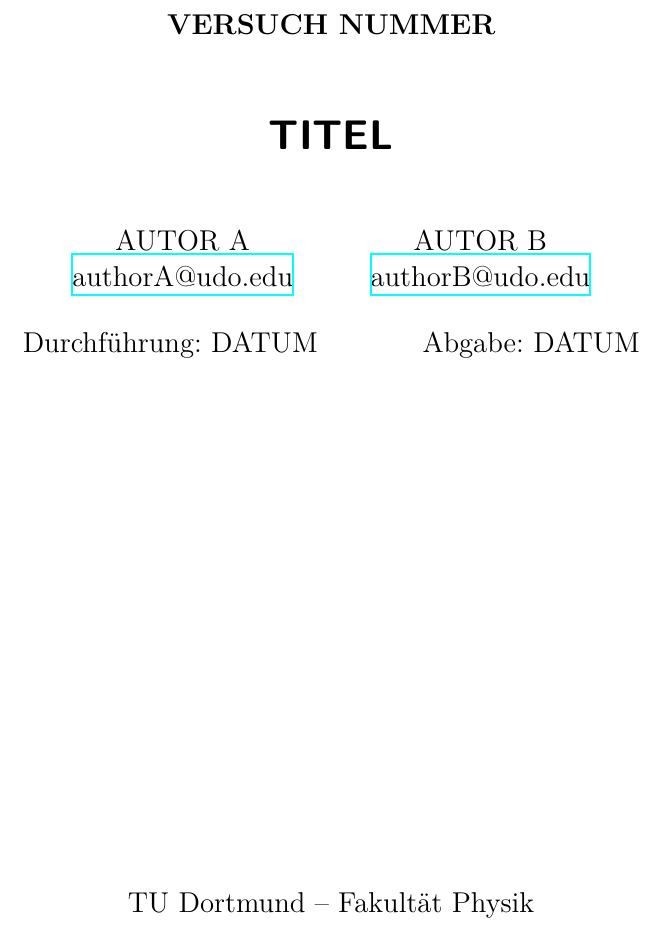
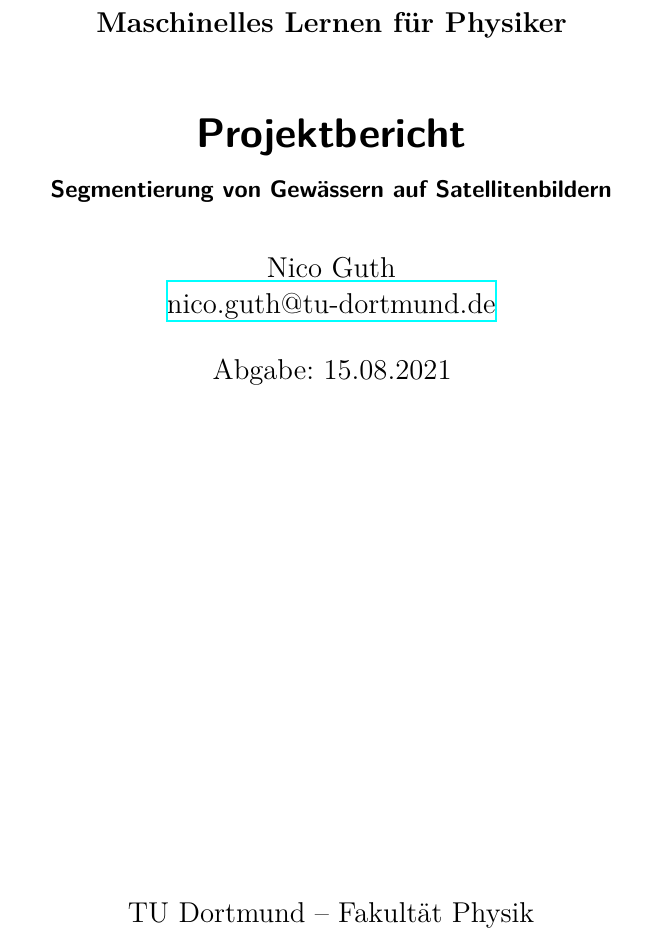
Before and after one commit to NicoJG/ML_Project_Protocol, a LaTeX document (main.tex): part of page 1 of 5, cut at the place of the change. Compiled offline with XeLaTeX.

Commit message:
edited titlepage

```diff
--- a/main.tex
+++ b/main.tex
@@ -11,21 +11,15 @@
 \addbibresource{bib/programme.bib}
 
 \author{%
-  AUTOR A\\%
-  \href{mailto:authorA@udo.edu}{authorA@udo.edu}%
-  \and%
-  AUTOR B\\%
-  \href{mailto:authorB@udo.edu}{authorB@udo.edu}%
+  Nico Guth\\%
+  \href{mailto:nico.guth@tu-dortmund.de}{nico.guth@tu-dortmund.de}%
 }
 \publishers{TU Dortmund – Fakultät Physik}
 
-\subject{VERSUCH NUMMER}
-\title{TITEL}
-\date{%
-  Durchführung: DATUM
-  \hspace{3em}
-  Abgabe: DATUM
-}
+\subject{Maschinelles Lernen für Physiker}
+\title{Projektbericht}
+\subtitle{Segmentierung von Gewässern auf Satellitenbildern}
+\date{Abgabe: 15.08.2021}
 
 \begin{document}
 
```
